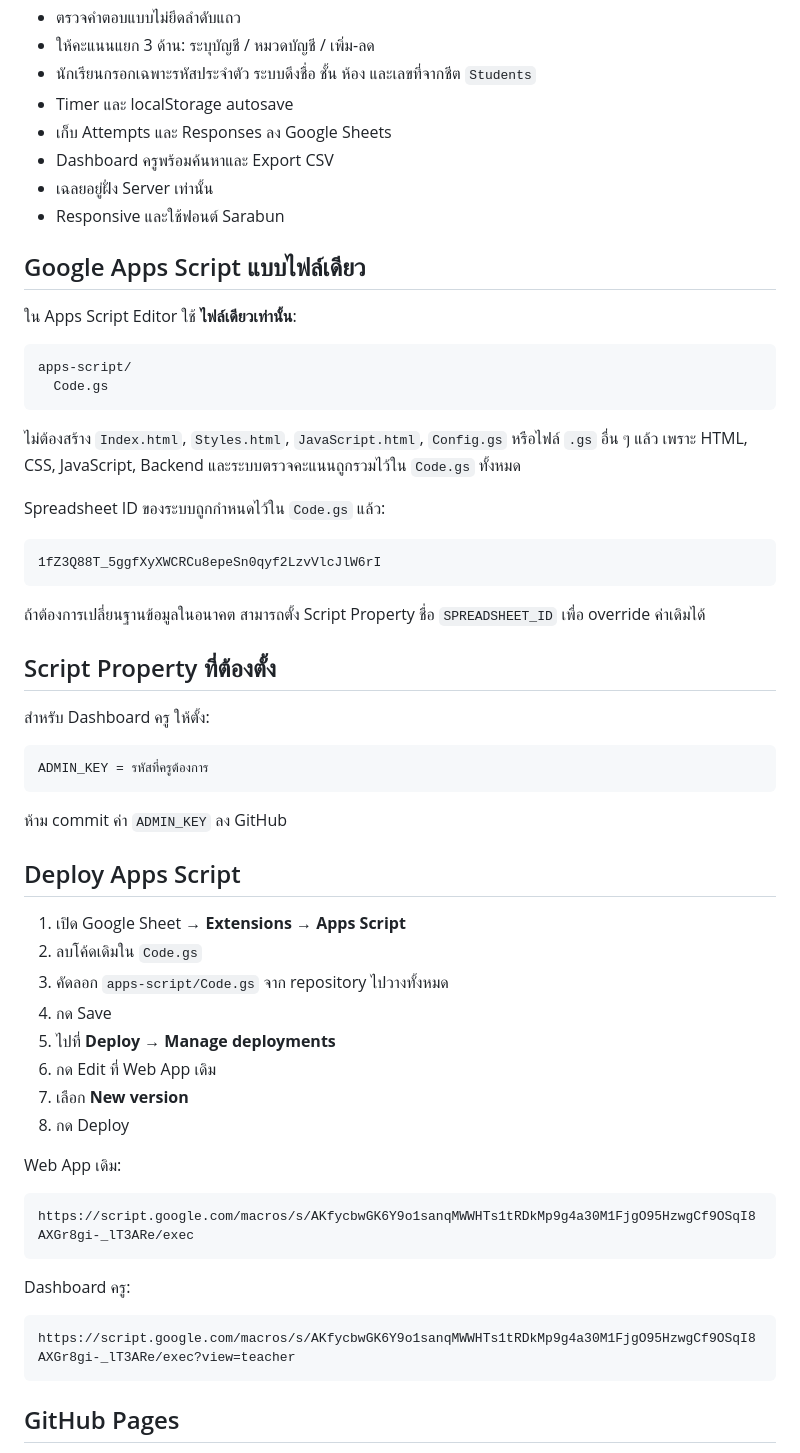
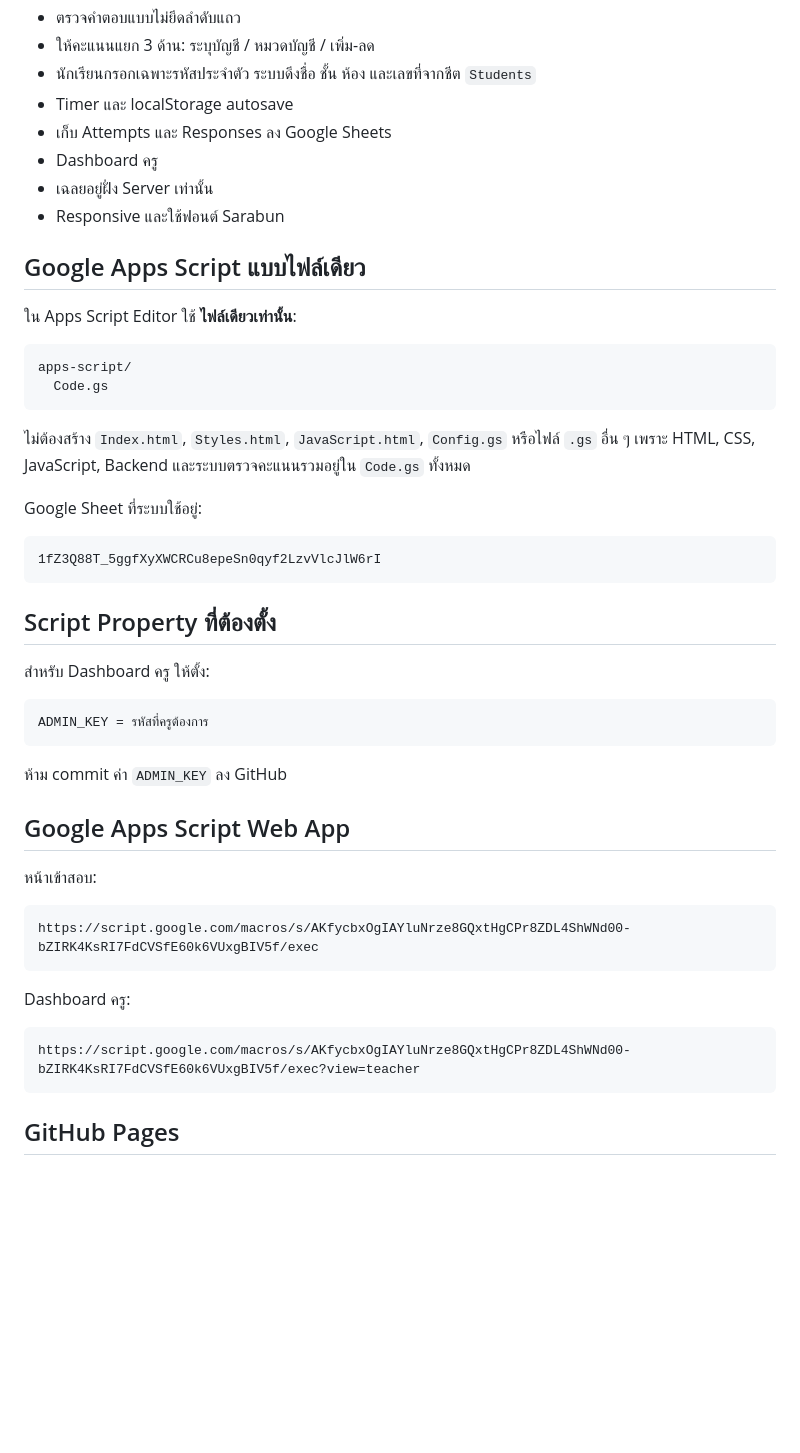
Before and after one commit to Theerawa21/Accounting-Transaction-Analysis-Online-Test, a Markdown page: README.md, the part around one of its changes. Rendered like a GitHub page; blank space fills up the shorter version.

Commit message:
docs: update Apps Script deployment URL

````diff
--- a/README.md
+++ b/README.md
@@ -18,7 +18,7 @@
 - นักเรียนกรอกเฉพาะรหัสประจำตัว ระบบดึงชื่อ ชั้น ห้อง และเลขที่จากชีต `Students`
 - Timer และ localStorage autosave
 - เก็บ Attempts และ Responses ลง Google Sheets
-- Dashboard ครูพร้อมค้นหาและ Export CSV
+- Dashboard ครู
 - เฉลยอยู่ฝั่ง Server เท่านั้น
 - Responsive และใช้ฟอนต์ Sarabun
 
@@ -31,15 +31,13 @@ apps-script/
   Code.gs
 ```
 
-ไม่ต้องสร้าง `Index.html`, `Styles.html`, `JavaScript.html`, `Config.gs` หรือไฟล์ `.gs` อื่น ๆ แล้ว เพราะ HTML, CSS, JavaScript, Backend และระบบตรวจคะแนนถูกรวมไว้ใน `Code.gs` ทั้งหมด
+ไม่ต้องสร้าง `Index.html`, `Styles.html`, `JavaScript.html`, `Config.gs` หรือไฟล์ `.gs` อื่น ๆ เพราะ HTML, CSS, JavaScript, Backend และระบบตรวจคะแนนรวมอยู่ใน `Code.gs` ทั้งหมด
 
-Spreadsheet ID ของระบบถูกกำหนดไว้ใน `Code.gs` แล้ว:
+Google Sheet ที่ระบบใช้อยู่:
 
 ```text
 1fZ3Q88T_5ggfXyXWCRCu8epeSn0qyf2LzvVlcJlW6rI
 ```
-
-ถ้าต้องการเปลี่ยนฐานข้อมูลในอนาคต สามารถตั้ง Script Property ชื่อ `SPREADSHEET_ID` เพื่อ override ค่าเดิมได้
 
 ## Script Property ที่ต้องตั้ง
 
@@ -51,27 +49,18 @@ ADMIN_KEY = รหัสที่ครูต้องการ
 
 ห้าม commit ค่า `ADMIN_KEY` ลง GitHub
 
-## Deploy Apps Script
+## Google Apps Script Web App
 
-1. เปิด Google Sheet → **Extensions → Apps Script**
-2. ลบโค้ดเดิมใน `Code.gs`
-3. คัดลอก `apps-script/Code.gs` จาก repository ไปวางทั้งหมด
-4. กด Save
-5. ไปที่ **Deploy → Manage deployments**
-6. กด Edit ที่ Web App เดิม
-7. เลือก **New version**
-8. กด Deploy
-
-Web App เดิม:
+หน้าเข้าสอบ:
 
 ```text
-https://script.google.com/macros/s/AKfycbwGK6Y9o1sanqMWWHTs1tRDkMp9g4a30M1FjgO95HzwgCf9OSqI8AXGr8gi-_lT3ARe/exec
+https://script.google.com/macros/s/AKfycbxOgIAYluNrze8GQxtHgCPr8ZDL4ShWNd00-bZIRK4KsRI7FdCVSfE60k6VUxgBIV5f/exec
 ```
 
 Dashboard ครู:
 
 ```text
-https://script.google.com/macros/s/AKfycbwGK6Y9o1sanqMWWHTs1tRDkMp9g4a30M1FjgO95HzwgCf9OSqI8AXGr8gi-_lT3ARe/exec?view=teacher
+https://script.google.com/macros/s/AKfycbxOgIAYluNrze8GQxtHgCPr8ZDL4ShWNd00-bZIRK4KsRI7FdCVSfE60k6VUxgBIV5f/exec?view=teacher
 ```
 
 ## GitHub Pages
````
Also changed, not shown: other parts of README.md (+10 -0 lines).
